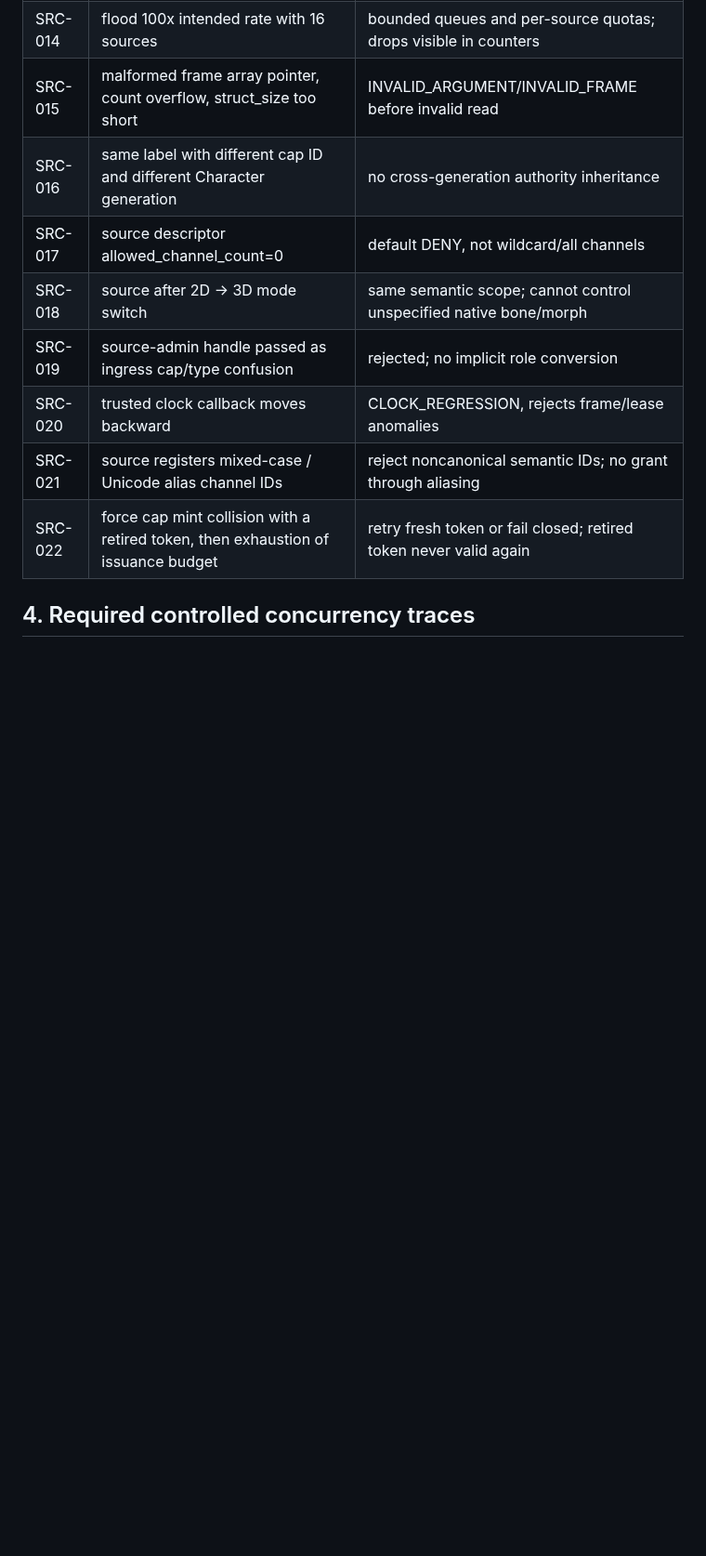
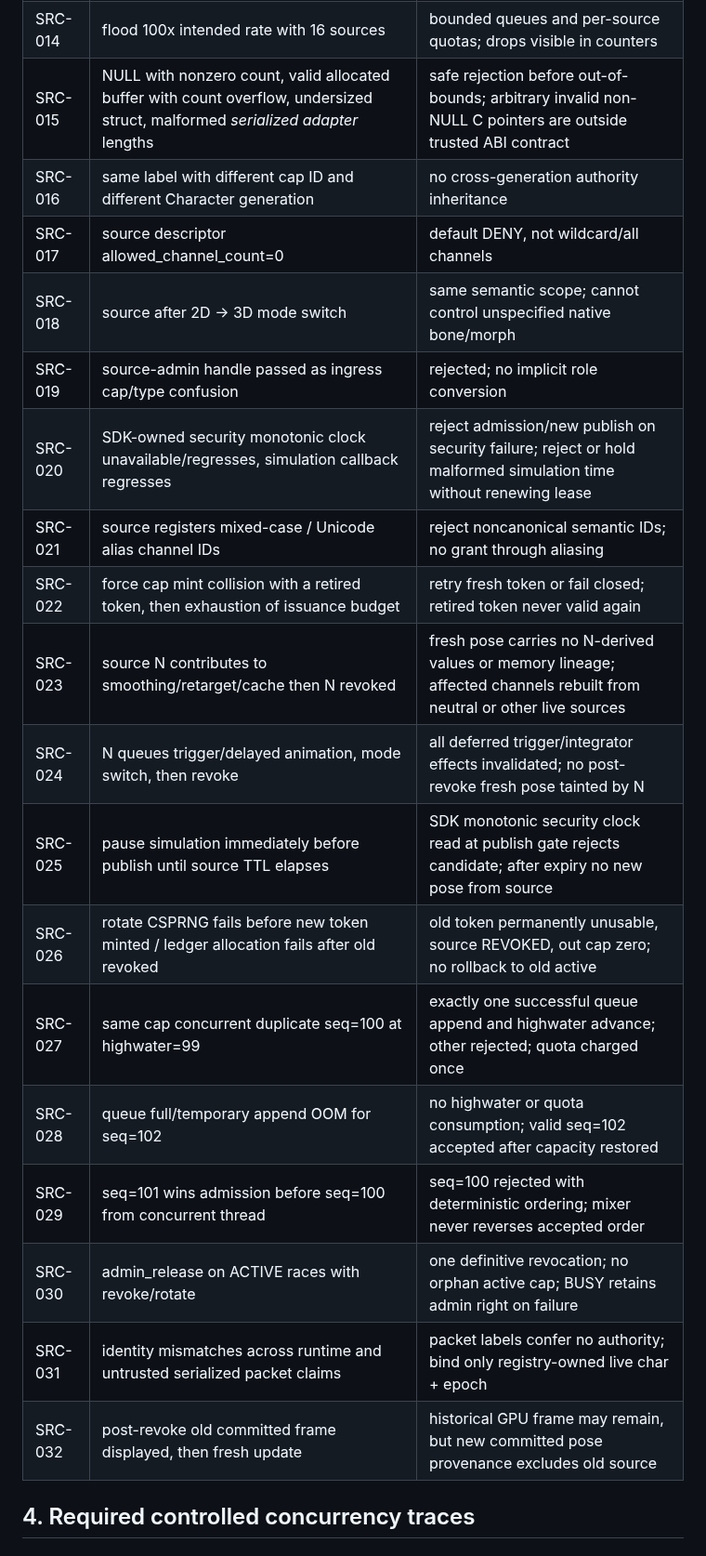
Before and after one commit to boxs-51/Avatar_Runtime, a Markdown page: docs/P0_SECURITY_REGRESSION_GATES_V0.1.md, the part around one of its changes. Shown at 93% size. GitHub-like rendering; blank space fills up the shorter version.

```diff
--- a/docs/P0_SECURITY_REGRESSION_GATES_V0.1.md
+++ b/docs/P0_SECURITY_REGRESSION_GATES_V0.1.md
@@ -50,14 +55,24 @@ Each report includes test_id, PR, HEAD, build/compiler flags, OS, CPU/GPU where
 | SRC-012 | source TTL expires with queue backlog | no post-expiry new pose ownership; fallback on next update |
 | SRC-013 | untrusted frame NaN, INF, invalid quaternion, invalid UTF-8 ID | rejected before queue; source cannot crash |
 | SRC-014 | flood 100x intended rate with 16 sources | bounded queues and per-source quotas; drops visible in counters |
-| SRC-015 | malformed frame array pointer, count overflow, struct_size too short | INVALID_ARGUMENT/INVALID_FRAME before invalid read |
+| SRC-015 | NULL with nonzero count, valid allocated buffer with count overflow, undersized struct, malformed *serialized adapter* lengths | safe rejection before out-of-bounds; arbitrary invalid non-NULL C pointers are outside trusted ABI contract |
 | SRC-016 | same label with different cap ID and different Character generation | no cross-generation authority inheritance |
 | SRC-017 | source descriptor allowed_channel_count=0 | default DENY, not wildcard/all channels |
 | SRC-018 | source after 2D -> 3D mode switch | same semantic scope; cannot control unspecified native bone/morph |
 | SRC-019 | source-admin handle passed as ingress cap/type confusion | rejected; no implicit role conversion |
-| SRC-020 | trusted clock callback moves backward | CLOCK_REGRESSION, rejects frame/lease anomalies |
+| SRC-020 | SDK-owned security monotonic clock unavailable/regresses, simulation callback regresses | reject admission/new publish on security failure; reject or hold malformed simulation time without renewing lease |
 | SRC-021 | source registers mixed-case / Unicode alias channel IDs | reject noncanonical semantic IDs; no grant through aliasing |
 | SRC-022 | force cap mint collision with a retired token, then exhaustion of issuance budget | retry fresh token or fail closed; retired token never valid again |
+| SRC-023 | source N contributes to smoothing/retarget/cache then N revoked | fresh pose carries no N-derived values or memory lineage; affected channels rebuilt from neutral or other live sources |
+| SRC-024 | N queues trigger/delayed animation, mode switch, then revoke | all deferred trigger/integrator effects invalidated; no post-revoke fresh pose tainted by N |
+| SRC-025 | pause simulation immediately before publish until source TTL elapses | SDK monotonic security clock read at publish gate rejects candidate; after expiry no new pose from source |
+| SRC-026 | rotate CSPRNG fails before new token minted / ledger allocation fails after old revoked | old token permanently unusable, source REVOKED, out cap zero; no rollback to old active |
+| SRC-027 | same cap concurrent duplicate seq=100 at highwater=99 | exactly one successful queue append and highwater advance; other rejected; quota charged once |
+| SRC-028 | queue full/temporary append OOM for seq=102 | no highwater or quota consumption; valid seq=102 accepted after capacity restored |
+| SRC-029 | seq=101 wins admission before seq=100 from concurrent thread | seq=100 rejected with deterministic ordering; mixer never reverses accepted order |
+| SRC-030 | admin_release on ACTIVE races with revoke/rotate | one definitive revocation; no orphan active cap; BUSY retains admin right on failure |
+| SRC-031 | identity mismatches across runtime and untrusted serialized packet claims | packet labels confer no authority; bind only registry-owned live char + epoch |
+| SRC-032 | post-revoke old committed frame displayed, then fresh update | historical GPU frame may remain, but new committed pose provenance excludes old source |
 
 ## 4. Required controlled concurrency traces
 
```
Also changed, not shown: other parts of docs/P0_SECURITY_REGRESSION_GATES_V0.1.md (+56 -2 lines).
